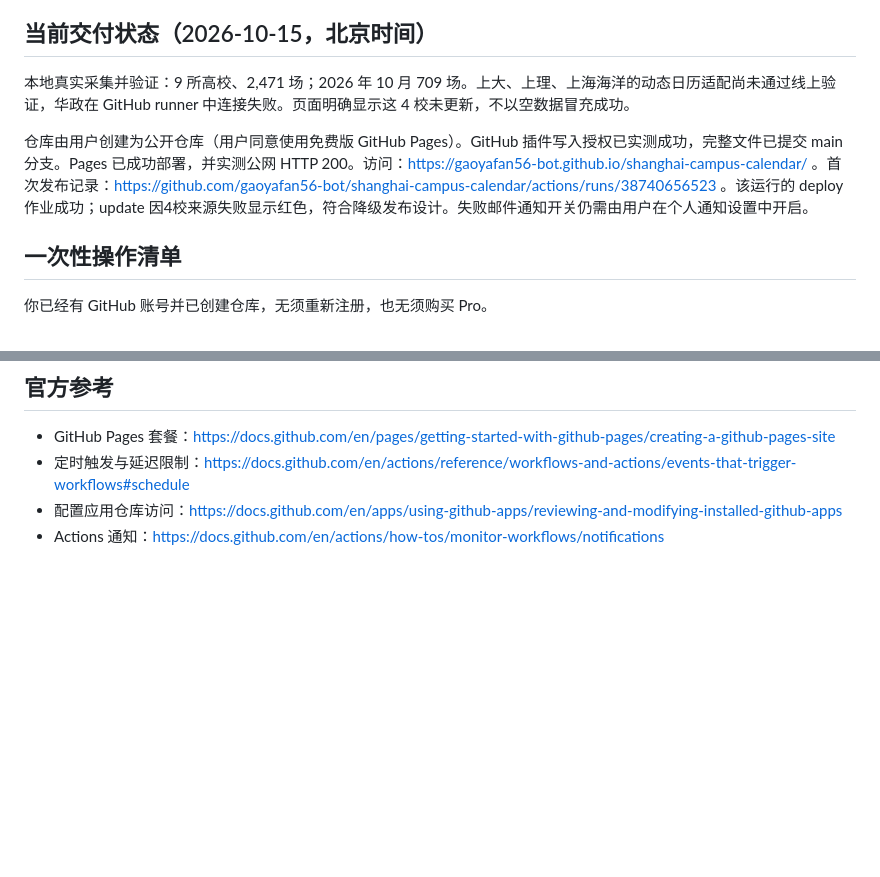
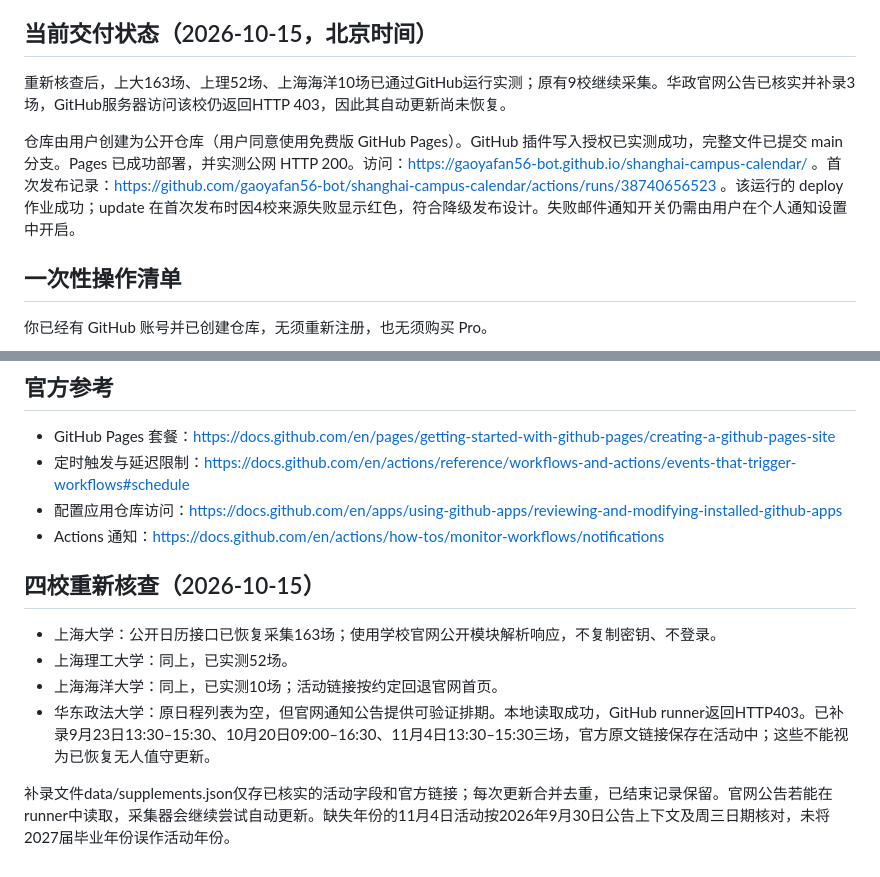
Before and after one commit to gaoyafan56-bot/shanghai-campus-calendar, a Markdown page: README.md, 2 parts joined by grey strips. Drawn GitHub-style; blank space fills up the shorter version.

Commit message:
说明四校重新核查的成功数量、华政补录与403限制

```diff
--- a/README.md
+++ b/README.md
@@ -4,9 +4,9 @@
 
 ## 当前交付状态（2026-10-15，北京时间）
 
-本地真实采集并验证：9 所高校、2,471 场；2026 年 10 月 709 场。上大、上理、上海海洋的动态日历适配尚未通过线上验证，华政在 GitHub runner 中连接失败。页面明确显示这 4 校未更新，不以空数据冒充成功。
+重新核查后，上大163场、上理52场、上海海洋10场已通过GitHub运行实测；原有9校继续采集。华政官网公告已核实并补录3场，GitHub服务器访问该校仍返回HTTP 403，因此其自动更新尚未恢复。
 
-仓库由用户创建为公开仓库（用户同意使用免费版 GitHub Pages）。GitHub 插件写入授权已实测成功，完整文件已提交 main 分支。Pages 已成功部署，并实测公网 HTTP 200。访问：https://gaoyafan56-bot.github.io/shanghai-campus-calendar/ 。首次发布记录：https://github.com/gaoyafan56-bot/shanghai-campus-calendar/actions/runs/38740656523 。该运行的 deploy 作业成功；update 因4校来源失败显示红色，符合降级发布设计。失败邮件通知开关仍需由用户在个人通知设置中开启。
+仓库由用户创建为公开仓库（用户同意使用免费版 GitHub Pages）。GitHub 插件写入授权已实测成功，完整文件已提交 main 分支。Pages 已成功部署，并实测公网 HTTP 200。访问：https://gaoyafan56-bot.github.io/shanghai-campus-calendar/ 。首次发布记录：https://github.com/gaoyafan56-bot/shanghai-campus-calendar/actions/runs/38740656523 。该运行的 deploy 作业成功；update 在首次发布时因4校来源失败显示红色，符合降级发布设计。失败邮件通知开关仍需由用户在个人通知设置中开启。
 
 ## 一次性操作清单
 
@@ -91,3 +91,12 @@ python scrape.py
 - 定时触发与延迟限制：https://docs.github.com/en/actions/reference/workflows-and-actions/events-that-trigger-workflows#schedule
 - 配置应用仓库访问：https://docs.github.com/en/apps/using-github-apps/reviewing-and-modifying-installed-github-apps
 - Actions 通知：https://docs.github.com/en/actions/how-tos/monitor-workflows/notifications
+
+## 四校重新核查（2026-10-15）
+
+- 上海大学：公开日历接口已恢复采集163场；使用学校官网公开模块解析响应，不复制密钥、不登录。
+- 上海理工大学：同上，已实测52场。
+- 上海海洋大学：同上，已实测10场；活动链接按约定回退官网首页。
+- 华东政法大学：原日程列表为空，但官网通知公告提供可验证排期。本地读取成功，GitHub runner返回HTTP403。已补录9月23日13:30–15:30、10月20日09:00–16:30、11月4日13:30–15:30三场，官方原文链接保存在活动中；这些不能视为已恢复无人值守更新。
+
+补录文件data/supplements.json仅存已核实的活动字段和官方链接；每次更新合并去重，已结束记录保留。官网公告若能在runner中读取，采集器会继续尝试自动更新。缺失年份的11月4日活动按2026年9月30日公告上下文及周三日期核对，未将2027届毕业年份误作活动年份。
```
